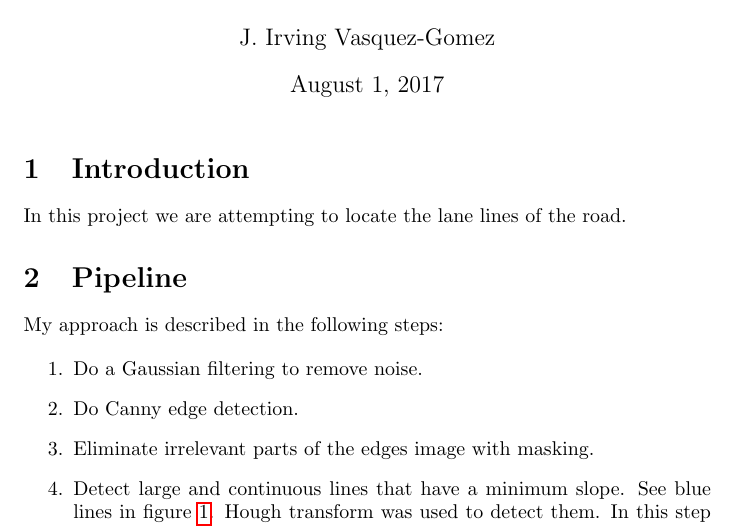
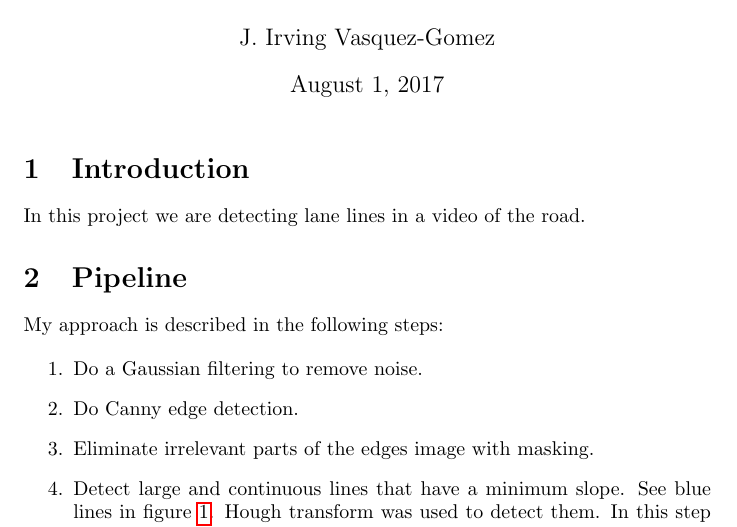
Before and after one commit to irvingvasquez/sdc_pr1, a LaTeX document (sdc_p1_report.tex): part of page 1 of 3, cut so that both start at the same text. Compiled offline with pdfLaTeX.

Commit message:
md modified

```diff
--- a/sdc_p1_report.tex
+++ b/sdc_p1_report.tex
@@ -17,7 +17,7 @@
 
 \section{Introduction}
 
-In this project we are attempting to locate the lane lines of the road.
+In this project we are detecting lane lines in a video of the road.
 
 \section{Pipeline}
 
```
Also changed, not shown: README.md, sdc_p1_report.pdf.
